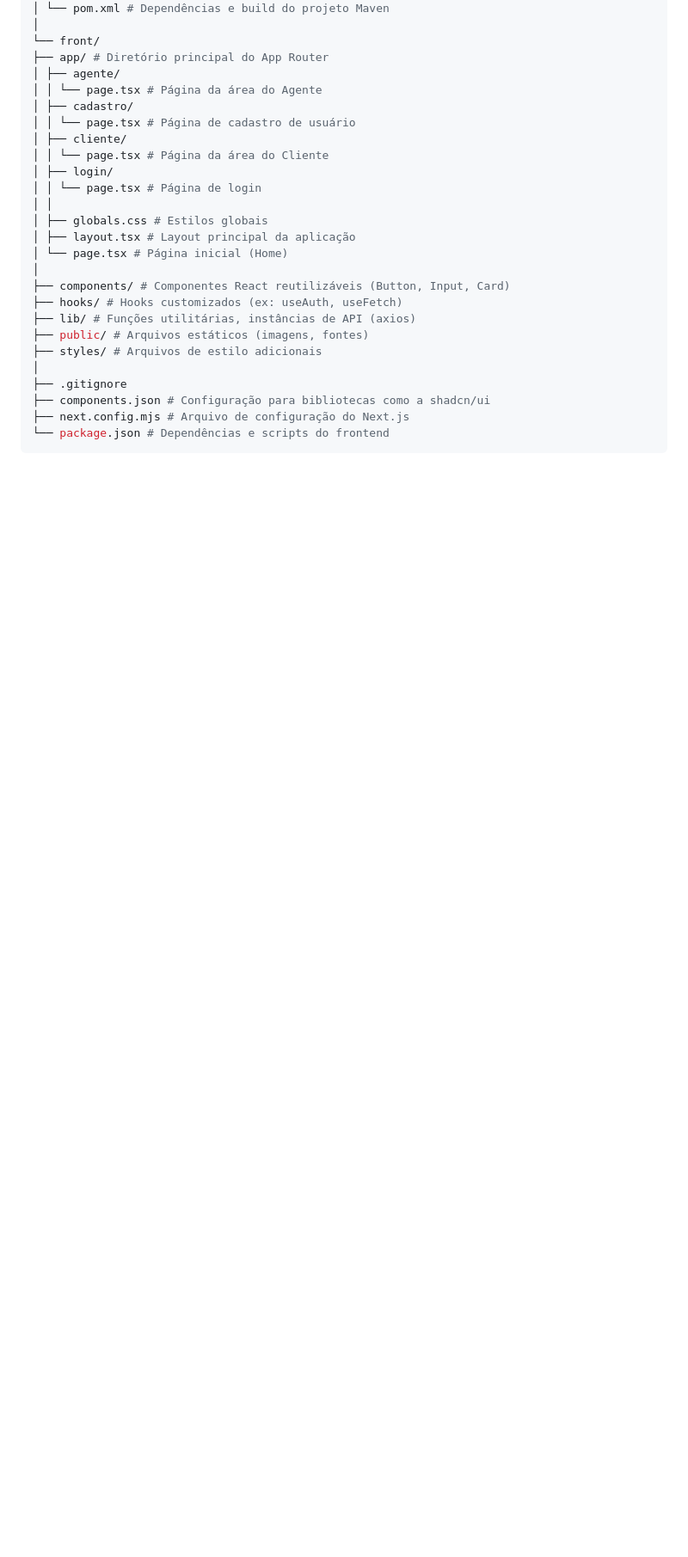
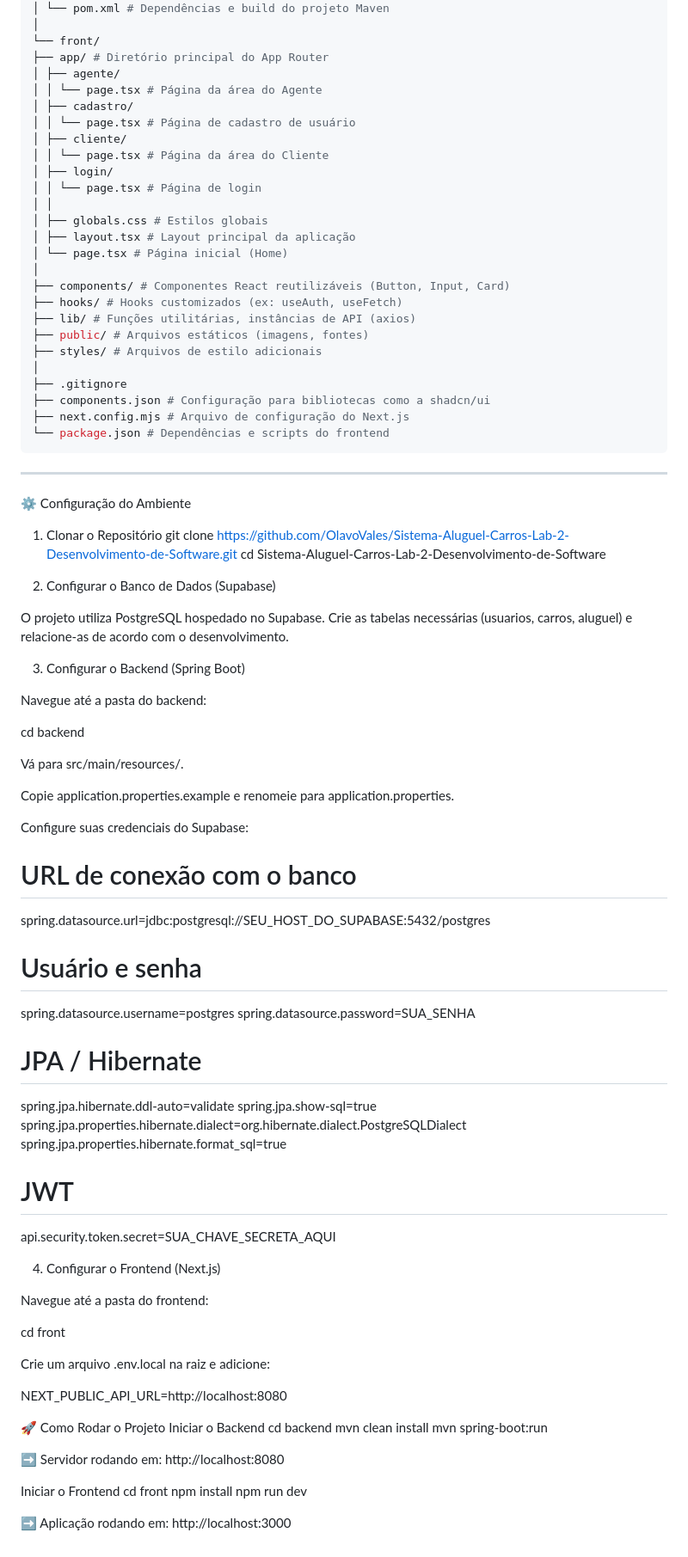
Before and after one commit to OlavoVales/Sistema-Aluguel-Carros-Lab-2-Desenvolvimento-de-Software, a Markdown page: README.md, the part around the change. Shown at 86% size. Drawn GitHub-style; blank space fills up the shorter version.

````diff
--- a/README.md
+++ b/README.md
@@ -136,3 +136,71 @@ sistema-aluguel-carros/
 ├── next.config.mjs # Arquivo de configuração do Next.js
 └── package.json # Dependências e scripts do frontend
 ```
+---
+
+⚙️ Configuração do Ambiente
+1. Clonar o Repositório
+git clone https://github.com/OlavoVales/Sistema-Aluguel-Carros-Lab-2-Desenvolvimento-de-Software.git
+cd Sistema-Aluguel-Carros-Lab-2-Desenvolvimento-de-Software
+
+2. Configurar o Banco de Dados (Supabase)
+
+O projeto utiliza PostgreSQL hospedado no Supabase.
+Crie as tabelas necessárias (usuarios, carros, aluguel) e relacione-as de acordo com o desenvolvimento.
+
+3. Configurar o Backend (Spring Boot)
+
+Navegue até a pasta do backend:
+
+cd backend
+
+
+Vá para src/main/resources/.
+
+Copie application.properties.example e renomeie para application.properties.
+
+Configure suas credenciais do Supabase:
+
+# URL de conexão com o banco
+spring.datasource.url=jdbc:postgresql://SEU_HOST_DO_SUPABASE:5432/postgres
+
+# Usuário e senha
+spring.datasource.username=postgres
+spring.datasource.password=SUA_SENHA
+
+# JPA / Hibernate
+spring.jpa.hibernate.ddl-auto=validate
+spring.jpa.show-sql=true
+spring.jpa.properties.hibernate.dialect=org.hibernate.dialect.PostgreSQLDialect
+spring.jpa.properties.hibernate.format_sql=true
+
+# JWT
+api.security.token.secret=SUA_CHAVE_SECRETA_AQUI
+
+4. Configurar o Frontend (Next.js)
+
+Navegue até a pasta do frontend:
+
+cd front
+
+
+Crie um arquivo .env.local na raiz e adicione:
+
+NEXT_PUBLIC_API_URL=http://localhost:8080
+
+🚀 Como Rodar o Projeto
+Iniciar o Backend
+cd backend
+mvn clean install
+mvn spring-boot:run
+
+
+➡️ Servidor rodando em: http://localhost:8080
+
+Iniciar o Frontend
+cd front
+npm install
+npm run dev
+
+
+➡️ Aplicação rodando em: http://localhost:3000
````
